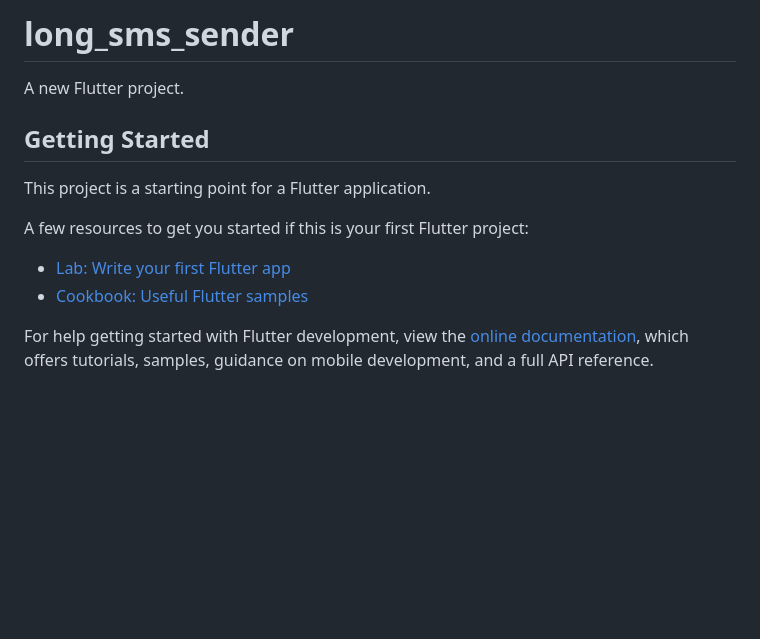
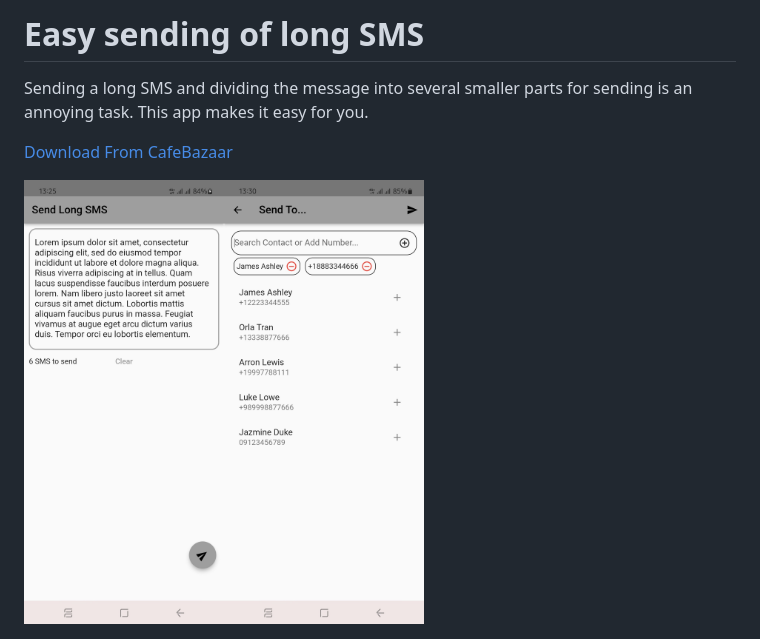
Before and after one commit to Reza-Babakhani/long_sms_sender, a Markdown page: README.md, the part around the change. GitHub-like rendering; pictures changed too: ss/en-1.jpg (added), ss/en-2.jpg (added); blank space fills up the shorter version.

Commit message:
add ss

```diff
--- a/README.md
+++ b/README.md
@@ -1,16 +1,10 @@
-# long_sms_sender
+# Easy sending of long SMS
 
-A new Flutter project.
+Sending a long SMS and dividing the message into several smaller parts for sending is an annoying task. This app makes it easy for you.
 
-## Getting Started
+[Download From CafeBazaar](https://cafebazaar.ir/app/ir.rezababakhani.longsms)
 
-This project is a starting point for a Flutter application.
 
-A few resources to get you started if this is your first Flutter project:
 
-- [Lab: Write your first Flutter app](https://docs.flutter.dev/get-started/codelab)
-- [Cookbook: Useful Flutter samples](https://docs.flutter.dev/cookbook)
-
-For help getting started with Flutter development, view the
-[online documentation](https://docs.flutter.dev/), which offers tutorials,
-samples, guidance on mobile development, and a full API reference.
+<img align='left' src='ss/en-1.jpg' width='200'>
+<img align='left' src='ss/en-2.jpg'  width='200'>
```
Also changed, not shown: ss/fa-1.jpg (added), ss/fa-2.jpg (added).
